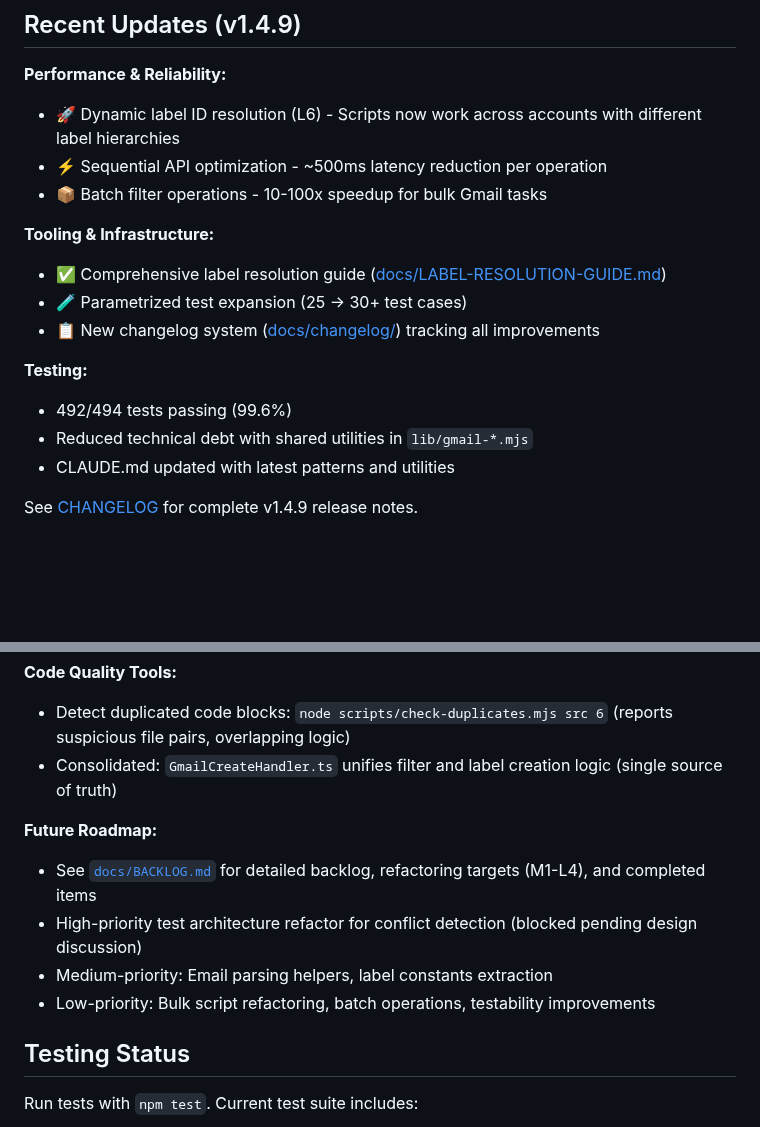
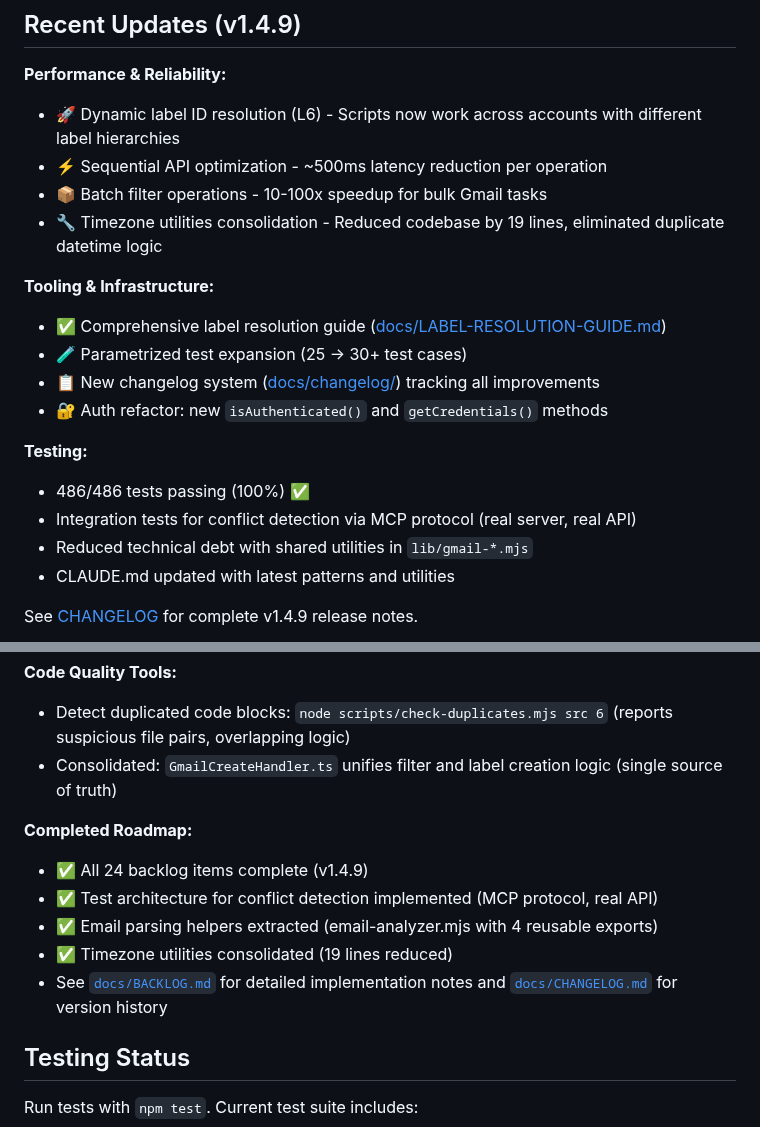
Before and after one commit to integritystudio/bot-army-google-calendar-mcp, a Markdown page: README.md, 2 parts joined by grey strips. GitHub-like rendering; blank space fills up the shorter version.

```diff
--- a/README.md
+++ b/README.md
@@ -23,14 +23,17 @@ A Model Context Protocol (MCP) server that provides Google Calendar and Gmail in
 - 🚀 Dynamic label ID resolution (L6) - Scripts now work across accounts with different label hierarchies
 - ⚡ Sequential API optimization - ~500ms latency reduction per operation
 - 📦 Batch filter operations - 10-100x speedup for bulk Gmail tasks
+- 🔧 Timezone utilities consolidation - Reduced codebase by 19 lines, eliminated duplicate datetime logic
 
 **Tooling & Infrastructure:**
 - ✅ Comprehensive label resolution guide ([docs/LABEL-RESOLUTION-GUIDE.md](docs/LABEL-RESOLUTION-GUIDE.md))
 - 🧪 Parametrized test expansion (25 → 30+ test cases)
 - 📋 New changelog system ([docs/changelog/](docs/changelog/)) tracking all improvements
+- 🔐 Auth refactor: new `isAuthenticated()` and `getCredentials()` methods
 
 **Testing:**
-- 492/494 tests passing (99.6%)
+- 486/486 tests passing (100%) ✅
+- Integration tests for conflict detection via MCP protocol (real server, real API)
 - Reduced technical debt with shared utilities in `lib/gmail-*.mjs`
 - CLAUDE.md updated with latest patterns and utilities
 
@@ -349,11 +352,12 @@ The email organization system uses intelligent date parsing (`lib/date-based-fil
 - Detect duplicated code blocks: `node scripts/check-duplicates.mjs src 6` (reports suspicious file pairs, overlapping logic)
 - Consolidated: `GmailCreateHandler.ts` unifies filter and label creation logic (single source of truth)
 
-**Future Roadmap:**
-- See [`docs/BACKLOG.md`](docs/BACKLOG.md) for detailed backlog, refactoring targets (M1-L4), and completed items
-- High-priority test architecture refactor for conflict detection (blocked pending design discussion)
-- Medium-priority: Email parsing helpers, label constants extraction
-- Low-priority: Bulk script refactoring, batch operations, testability improvements
+**Completed Roadmap:**
+- ✅ All 24 backlog items complete (v1.4.9)
+- ✅ Test architecture for conflict detection implemented (MCP protocol, real API)
+- ✅ Email parsing helpers extracted (email-analyzer.mjs with 4 reusable exports)
+- ✅ Timezone utilities consolidated (19 lines reduced)
+- See [`docs/BACKLOG.md`](docs/BACKLOG.md) for detailed implementation notes and [`docs/CHANGELOG.md`](docs/CHANGELOG.md) for version history
 
 ## Testing Status
 
```
Also changed, not shown: CLAUDE.md (+10 -8 lines).
